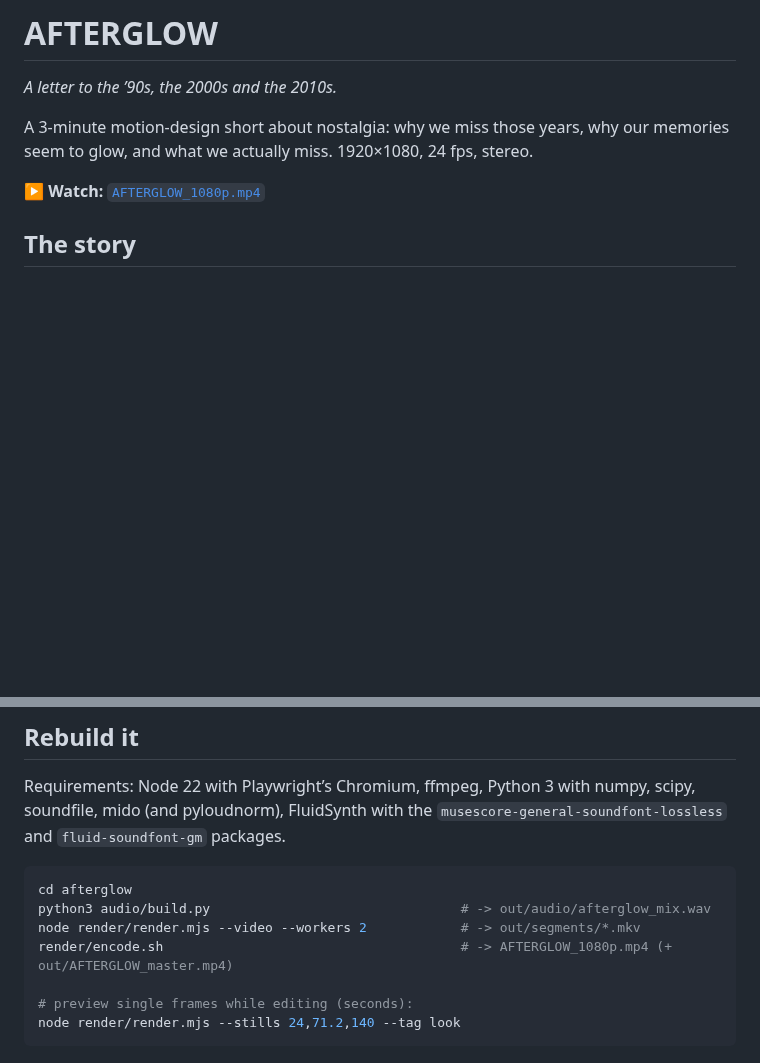
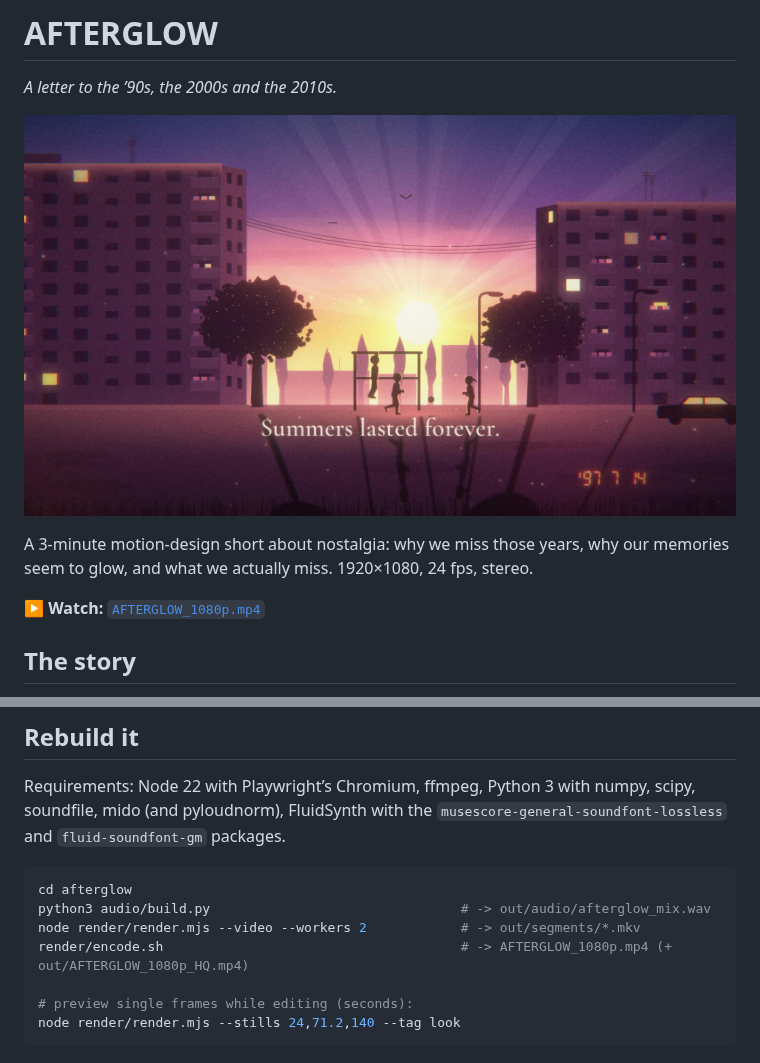
Before and after one commit to cosmintrica/MotionDesigns, a Markdown page: afterglow/README.md, 2 parts joined by grey strips. Drawn GitHub-style; pictures changed too: afterglow/poster.jpg (added); blank space fills up the shorter version.

```diff
--- a/afterglow/README.md
+++ b/afterglow/README.md
@@ -1,6 +1,8 @@
 # AFTERGLOW
 
 *A letter to the ’90s, the 2000s and the 2010s.*
+
+![AFTERGLOW — Summers lasted forever.](poster.jpg)
 
 A 3-minute motion-design short about nostalgia: why we miss those years, why our
 memories seem to glow, and what we actually miss. 1920×1080, 24 fps, stereo.
@@ -48,7 +50,7 @@ and `fluid-soundfont-gm` packages.
 cd afterglow
 python3 audio/build.py                                # -> out/audio/afterglow_mix.wav
 node render/render.mjs --video --workers 2            # -> out/segments/*.mkv
-render/encode.sh                                      # -> AFTERGLOW_1080p.mp4 (+ out/AFTERGLOW_master.mp4)
+render/encode.sh                                      # -> AFTERGLOW_1080p.mp4 (+ out/AFTERGLOW_1080p_HQ.mp4)
 
 # preview single frames while editing (seconds):
 node render/render.mjs --stills 24,71.2,140 --tag look
```
Also changed, not shown: 5 other files.
